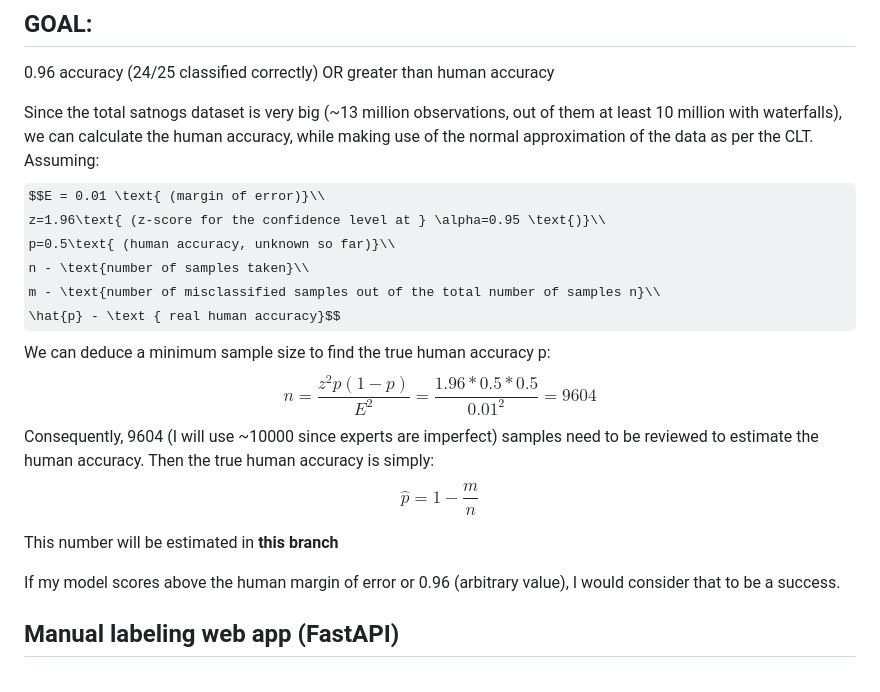
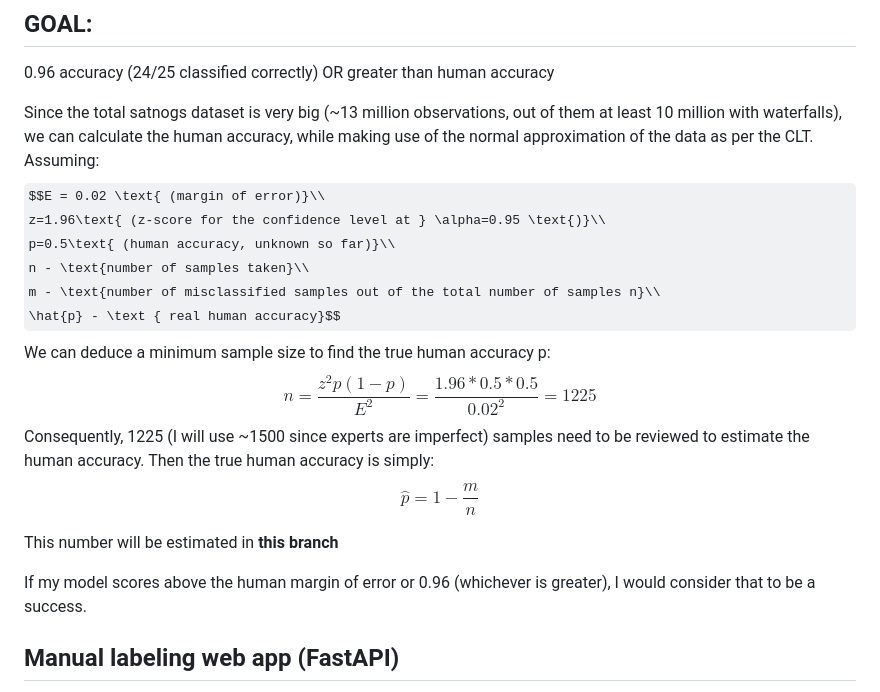
Before and after one commit to BUSH222/waterfall_classifier, a Markdown page: README.md, the part around the change. GitHub-like rendering; some formulas as TeX source.

Commit message:
different sample size because 10k is too much

```diff
--- a/README.md
+++ b/README.md
@@ -10,20 +10,20 @@ A machine learning project to classify satnogs waterfalls (whether they have sig
 
 Since the total satnogs dataset is very big (~13 million observations, out of them at least 10 million with waterfalls), we can calculate the human accuracy, while making use of the normal approximation of the data as per the CLT.\
 Assuming:
-$$E = 0.01 \text{ (margin of error)}\\
+$$E = 0.02 \text{ (margin of error)}\\
 z=1.96\text{ (z-score for the confidence level at } \alpha=0.95 \text{)}\\
 p=0.5\text{ (human accuracy, unknown so far)}\\
 n - \text{number of samples taken}\\
 m - \text{number of misclassified samples out of the total number of samples n}\\
 \hat{p} - \text { real human accuracy}$$
 We can deduce a minimum sample size to find the true human accuracy p:
-$$n=\frac{z^2p(1-p)}{E^2}=\frac{1.96*0.5*0.5}{0.01^2}=9604$$
-Consequently, 9604 (I will use ~10000 since experts are imperfect) samples need to be reviewed to estimate the human accuracy. Then the true human accuracy is simply:
+$$n=\frac{z^2p(1-p)}{E^2}=\frac{1.96*0.5*0.5}{0.02^2}=1225$$
+Consequently, 1225 (I will use ~1500 since experts are imperfect) samples need to be reviewed to estimate the human accuracy. Then the true human accuracy is simply:
 $$\hat{p}=1-\frac{m}{n}$$
 
 This number will be estimated in **this branch**
 
-If my model scores above the human margin of error or 0.96 (arbitrary value), I would consider that to be a success.
+If my model scores above the human margin of error or 0.96 (whichever is greater), I would consider that to be a success.
 
 ## Manual labeling web app (FastAPI)
 
```
